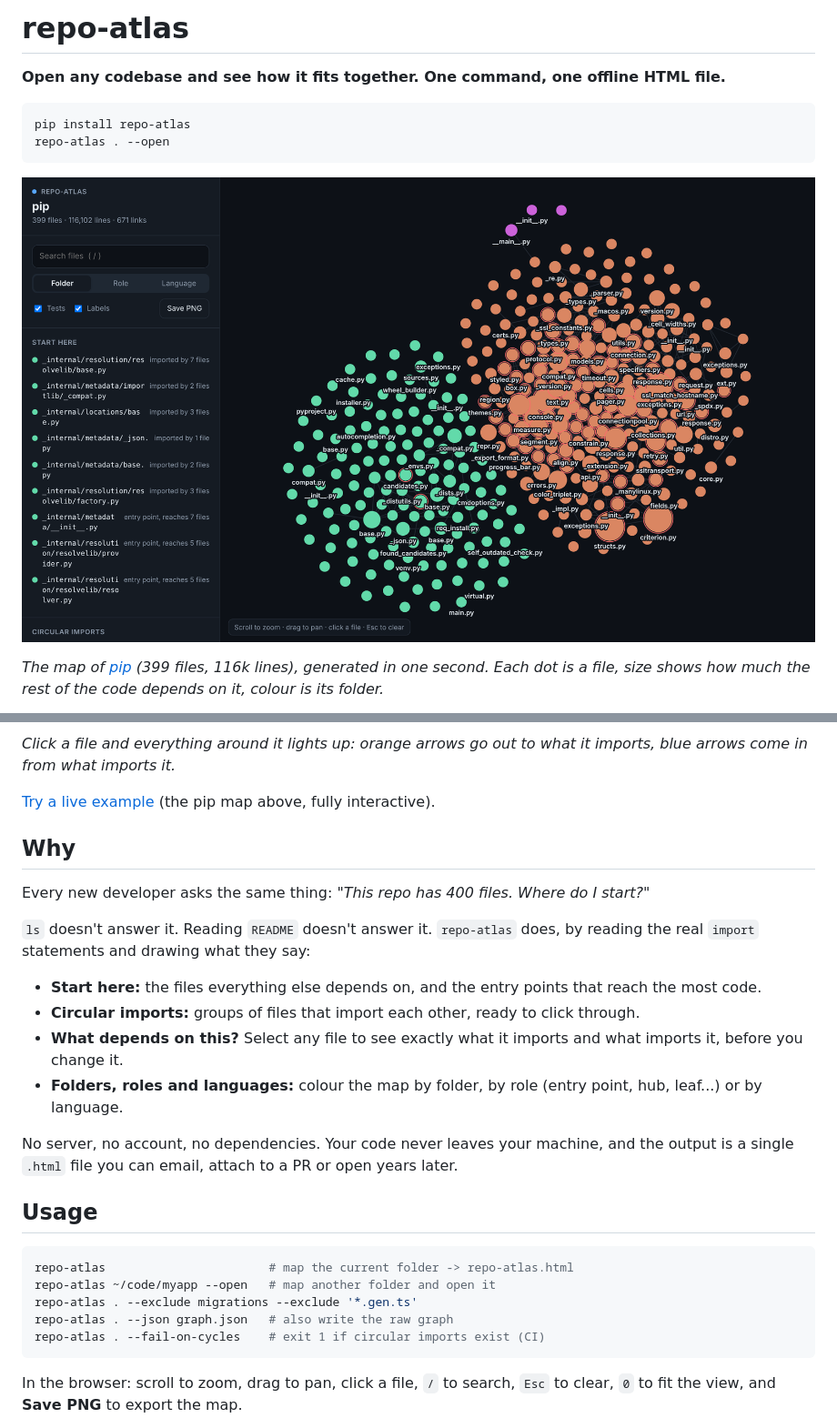
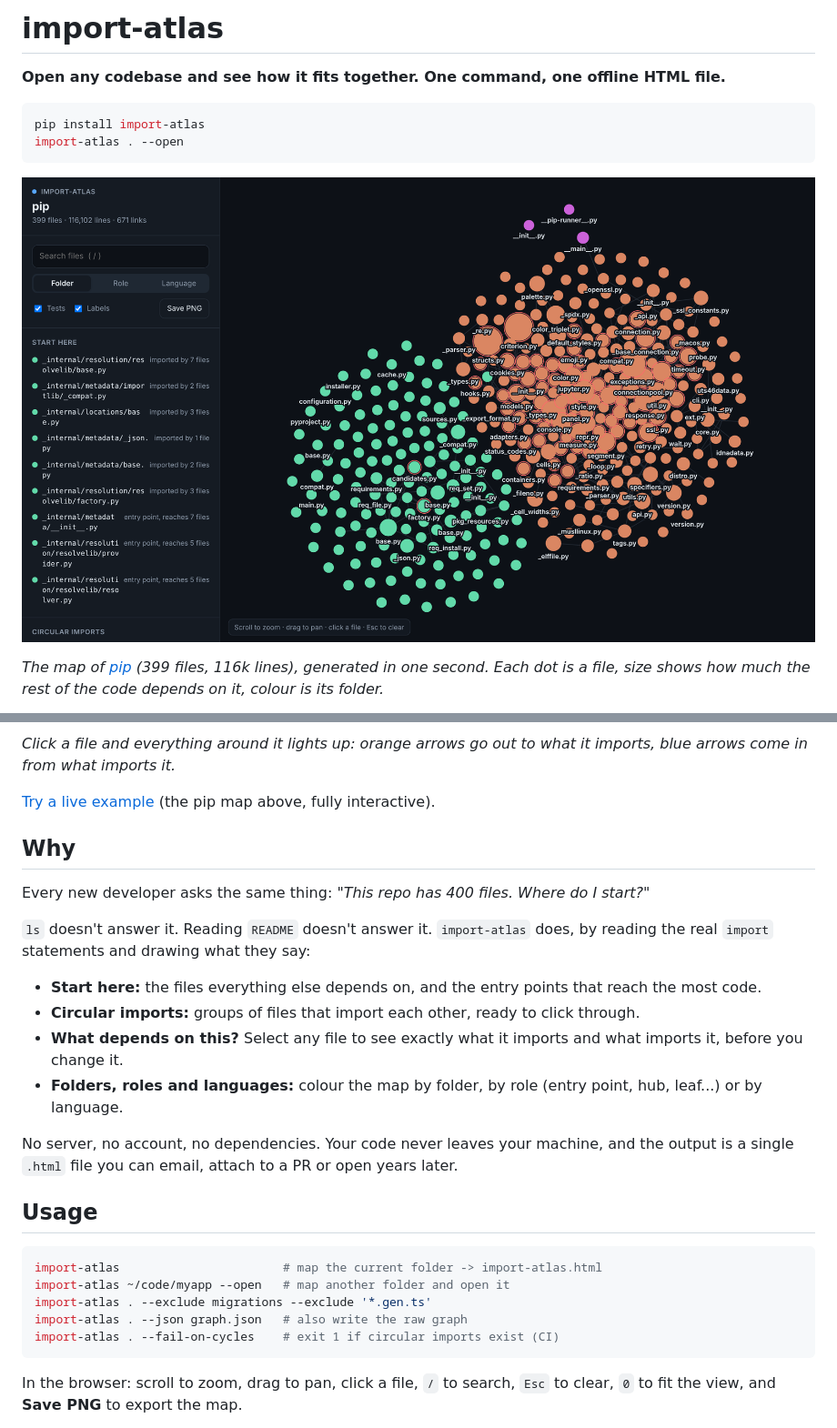
Before and after one commit to claudeee617-hue/import-atlas, a Markdown page: README.md, 2 parts joined by grey strips. Shown at 91% size. GitHub-like rendering; pictures changed too: docs/overview.png.

````diff
--- a/README.md
+++ b/README.md
@@ -1,9 +1,9 @@
-# repo-atlas
+# import-atlas
 
 **Open any codebase and see how it fits together. One command, one offline HTML file.**
 
 ```bash
-pip install repo-atlas
-repo-atlas . --open
+pip install import-atlas
+import-atlas . --open
 ```
 
@@ -21,7 +21,7 @@ repo-atlas . --open
 
 Every new developer asks the same thing: *"This repo has 400 files. Where do I start?"*
 
-`ls` doesn't answer it. Reading `README` doesn't answer it. `repo-atlas` does, by reading the real `import` statements and drawing what they say:
+`ls` doesn't answer it. Reading `README` doesn't answer it. `import-atlas` does, by reading the real `import` statements and drawing what they say:
 
 - **Start here:** the files everything else depends on, and the entry points that reach the most code.
 - **Circular imports:** groups of files that import each other, ready to click through.
@@ -33,11 +33,11 @@ No server, no account, no dependencies. Your code never leaves your machine, and
 ## Usage
 
 ```bash
-repo-atlas                       # map the current folder -> repo-atlas.html
-repo-atlas ~/code/myapp --open   # map another folder and open it
-repo-atlas . --exclude migrations --exclude '*.gen.ts'
-repo-atlas . --json graph.json   # also write the raw graph
-repo-atlas . --fail-on-cycles    # exit 1 if circular imports exist (CI)
+import-atlas                       # map the current folder -> import-atlas.html
+import-atlas ~/code/myapp --open   # map another folder and open it
+import-atlas . --exclude migrations --exclude '*.gen.ts'
+import-atlas . --json graph.json   # also write the raw graph
+import-atlas . --fail-on-cycles    # exit 1 if circular imports exist (CI)
 ```
 
 In the browser: scroll to zoom, drag to pan, click a file, `/` to search, `Esc` to clear, `0` to fit the view, and **Save PNG** to export the map.
````
Also changed, not shown: other parts of README.md (+7 -7 lines), CONTRIBUTING.md (+8 -8 lines), 20 other files.
